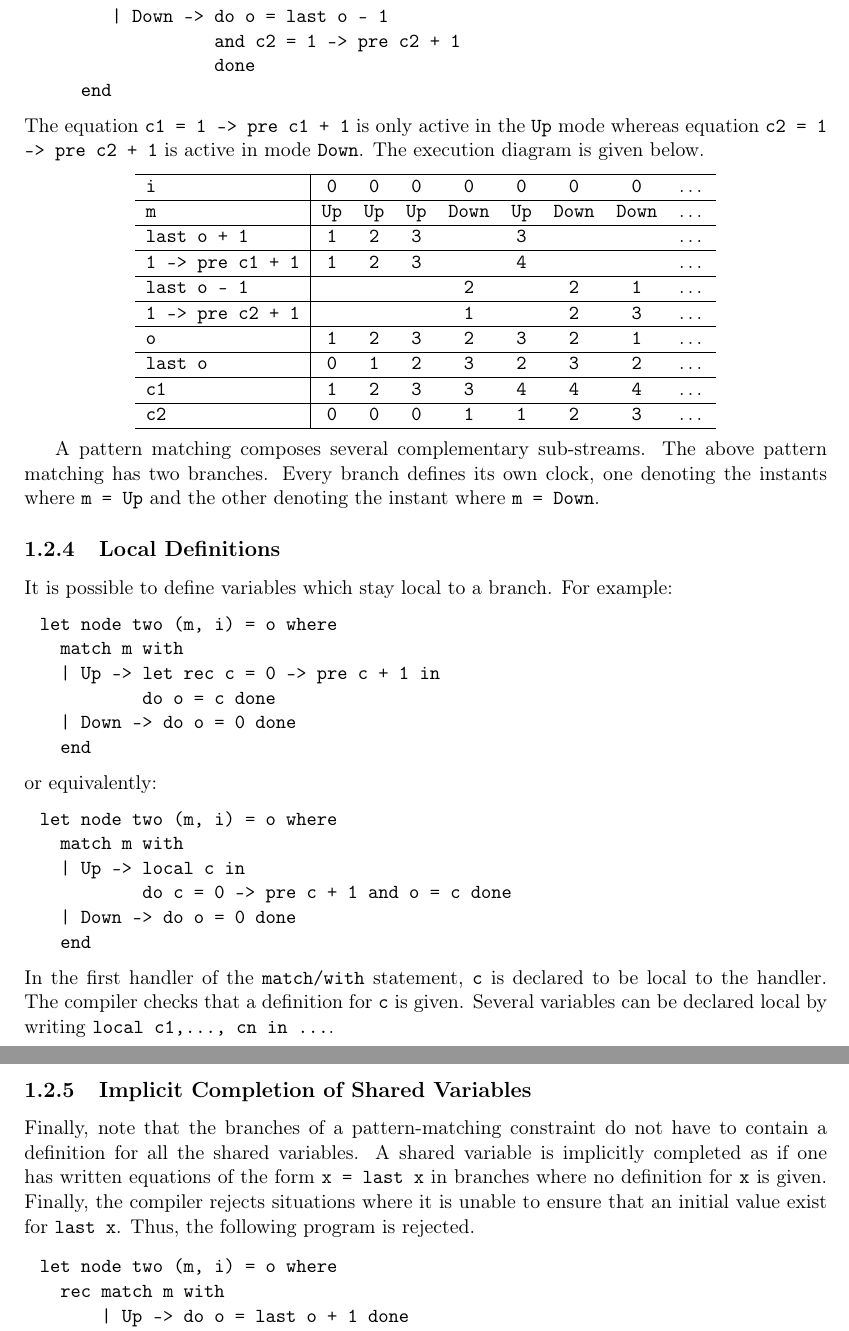
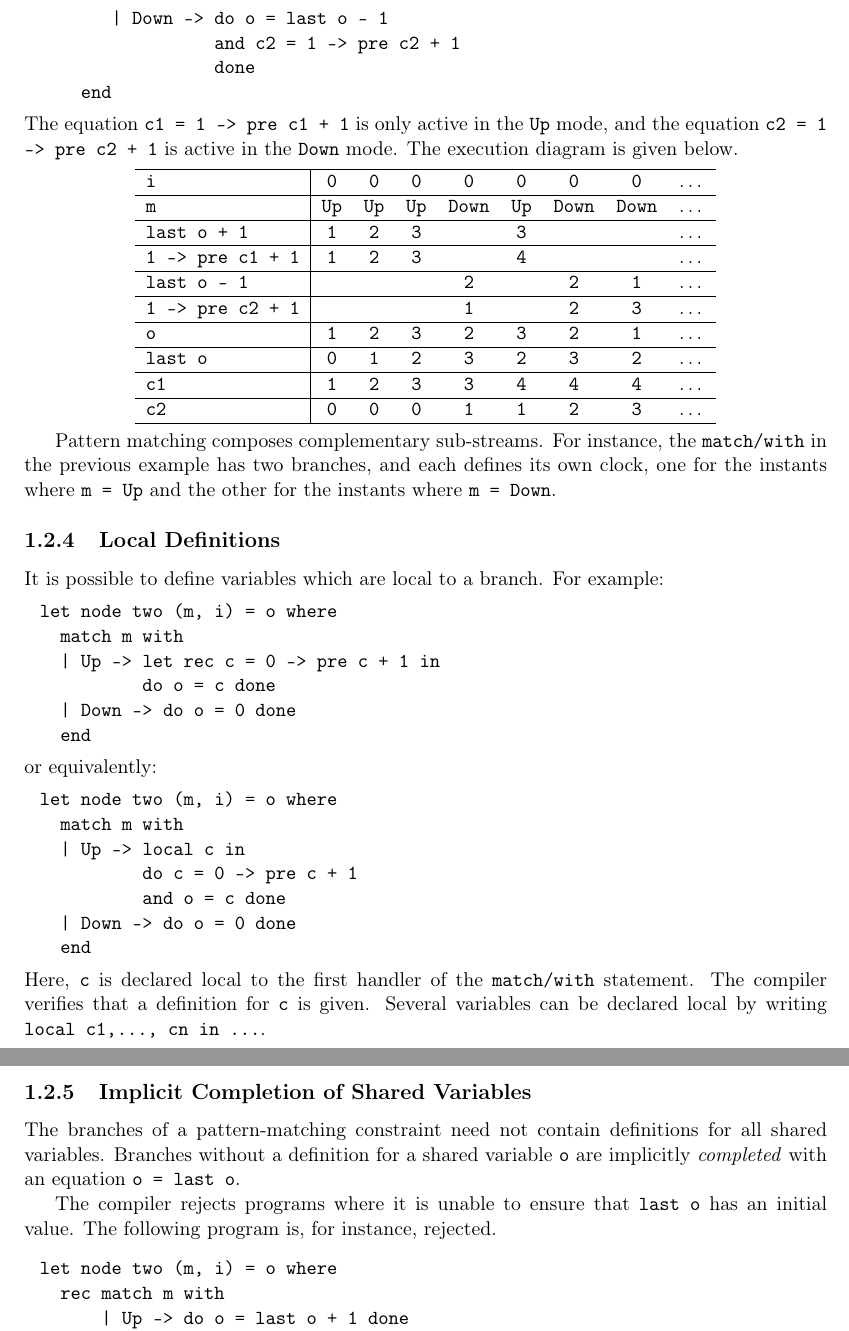
Before and after one commit to INRIA/zelus, a LaTeX thesis (man/manual.tex): two parts of pages 20 and 21 of 66, joined at a grey line, cut so that both start at the same text. Compiled offline with pdfLaTeX.

Commit message:
Finish the subsection on pattern matching.

```diff
--- a/man/manual.tex
+++ b/man/manual.tex
@@ -1321,8 +1321,8 @@ let node two (m, i) = (o, c1, c2) where
 \end{chklisting}
 %
 The equation \zls{c1 = 1 -> pre c1 + 1} is only active in the
-\zls{Up} mode whereas equation \zls{c2 = 1 -> pre c2 + 1} is
-active in mode \zls{Down}. The execution diagram is given below.
+\zls{Up} mode, and the equation \zls{c2 = 1 -> pre c2 + 1} is
+active in the \zls{Down} mode. The execution diagram is given below.
 \begin{chrono}{l|cccccccc}
 \hline
 \tt i                 & \tt 0  & \tt 0  & \tt 0 & \tt 0    & \tt 0  & \tt 0    &  \tt 0  & \dots \\
@@ -1349,16 +1349,15 @@ active in mode \zls{Down}. The execution diagram is given below.
 \hline
 \end{chrono}
 
-A pattern matching composes several complementary sub-streams.
-The above pattern matching has
-two branches. Every branch defines its own clock, one denoting the
-instants where \zls{m = Up} and the other denoting the instant where
-\zls{m = Down}.
+Pattern matching composes complementary sub-streams.
+For instance, the \zls{match/with} in the previous example has two branches,
+and each defines its own clock, one for the instants where \zls{m = Up} and
+the other for the instants where \zls{m = Down}.
 
 % }-}3
 \subsection{Local Definitions\label{localdef}} %{-{3
 
-It is possible to define variables which stay local to a branch. For
+It is possible to define variables which are local to a branch. For
 example:
 \begin{chklisting}[include=updownmodes]
 let node two (m, i) = o where
@@ -1373,25 +1372,28 @@ or equivalently:
 let node two (m, i) = o where
   match m with
   | Up -> local c in
-          do c = 0 -> pre c + 1 and o = c done
+          do c = 0 -> pre c + 1
+          and o = c done
   | Down -> do o = 0 done
   end
 \end{chklisting}
-In the first handler of the \texttt{match/with} statement, \texttt{c} is
-declared to be local to the handler. The compiler checks that a definition for
-\texttt{c} is given. Several variables can be declared local by writing
-\texttt{local c1,..., cn in ...}.
+Here, \zls{c} is declared local to the first handler of the \zls{match/with}
+statement.
+The compiler verifies that a definition for \zls{c} is given.
+Several variables can be declared local by writing
+\zls{local c1,..., cn in ...}.
 
 % }-}3
 \subsection{Implicit Completion of Shared Variables\label{completeshared}} %{-{3
 
-Finally, note that the branches of a pattern-matching constraint do
-not have to contain a definition for all the shared variables. A
-shared variable is implicitly completed as if one has written
-equations of the form \verb-x = last x- in branches where no
-definition for \verb-x- is given. Finally, the compiler rejects situations
-where it is unable to ensure that an initial value exist for
-\texttt{last x}. Thus, the following program is rejected.
+The branches of a pattern-matching constraint need not contain definitions
+for all shared variables.
+Branches without a definition for a shared variable \zls{o} are implicitly
+\emph{completed} with an equation \zls{o = last o}.
+
+The compiler rejects programs where it is unable to ensure that \zls{last o}
+has an initial value.
+The following program is, for instance, rejected.
 \begin{chklisting}[withresult,fail,include=updownmodes]
 let node two (m, i) = o where
   rec match m with
```
